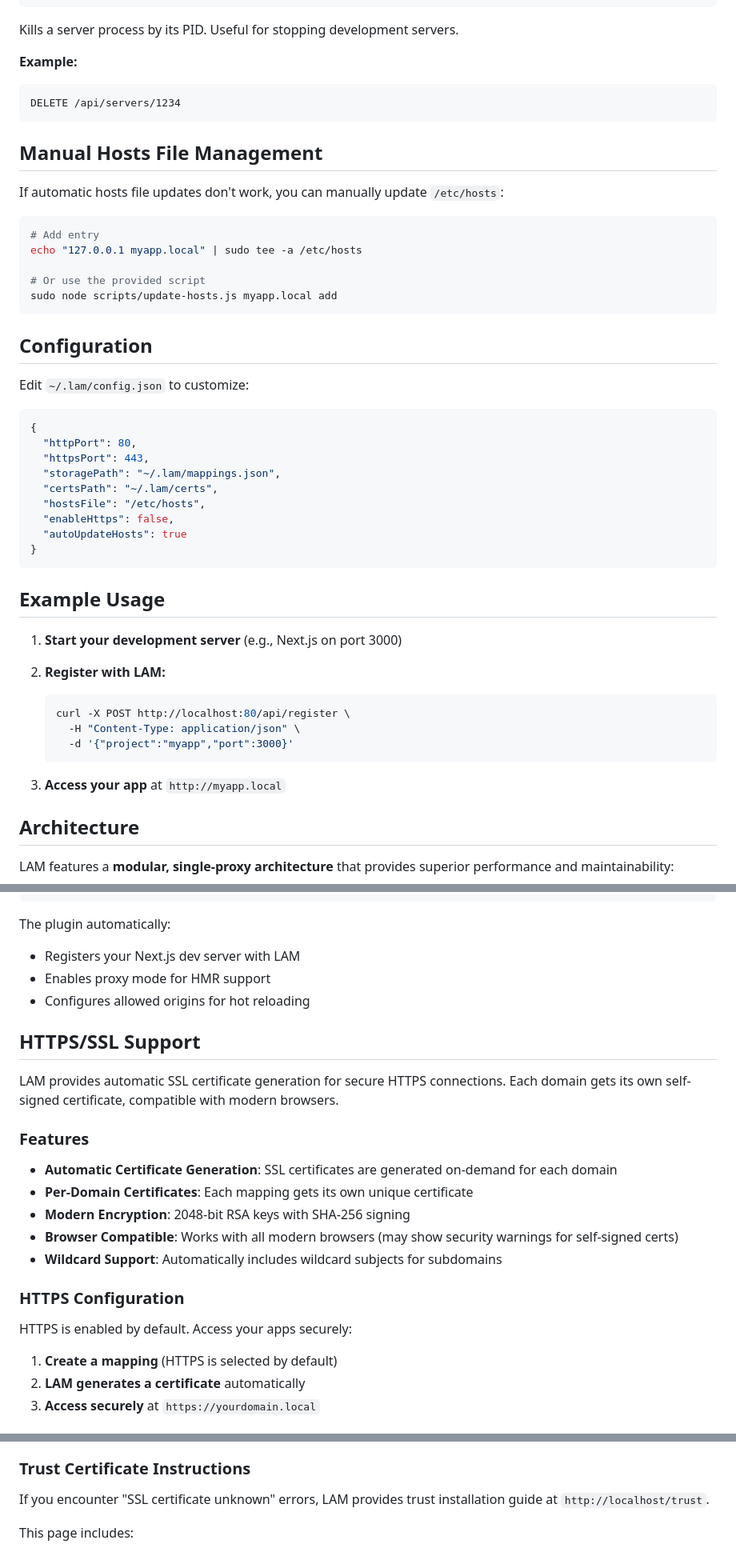
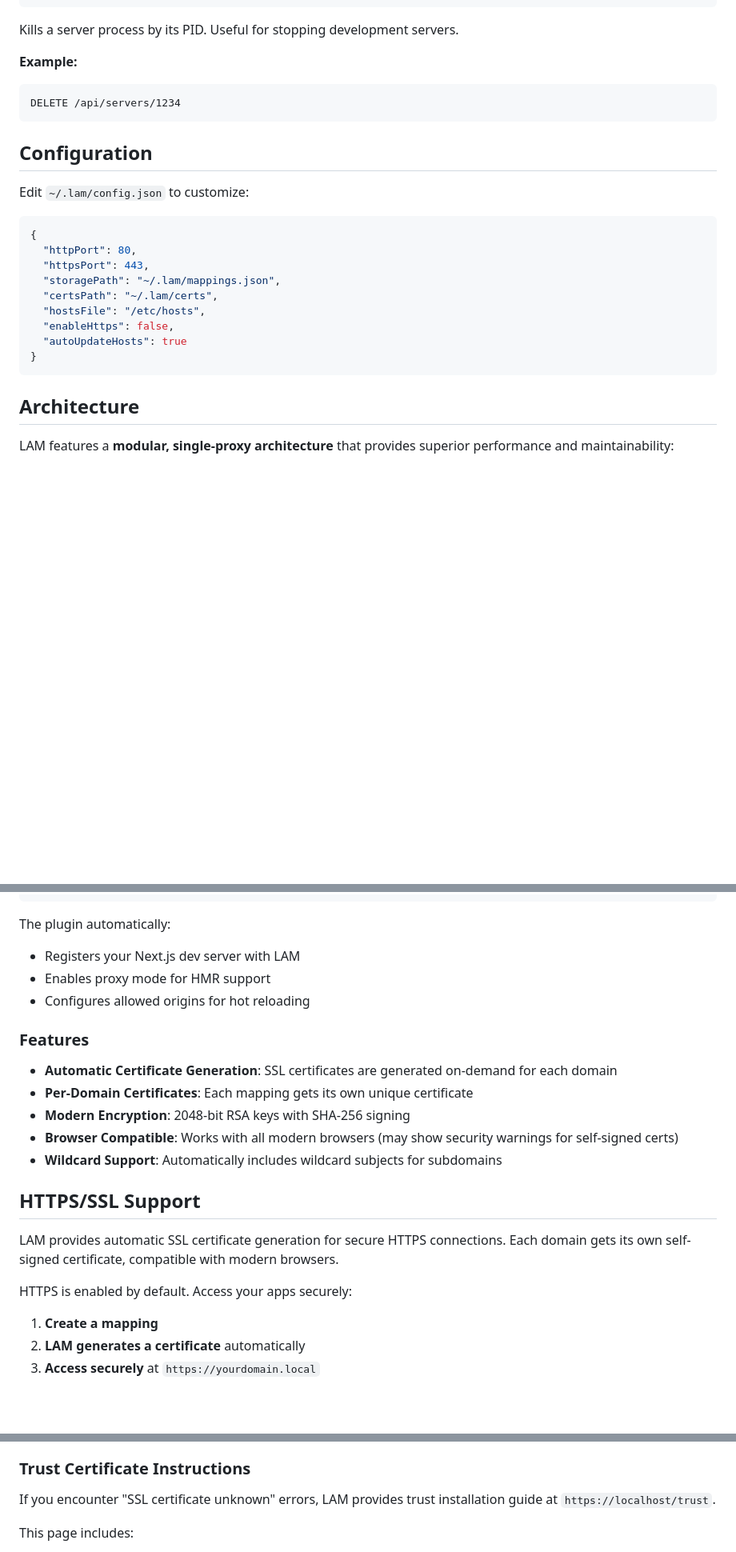
Before and after one commit to r21meghashyam/lam, a Markdown page: README.md, 3 parts joined by grey strips. Shown at 80% size. Rendered like a GitHub page; blank space fills up the shorter version.

````diff
--- a/README.md
+++ b/README.md
@@ -224,19 +156,6 @@ Kills a server process by its PID. Useful for stopping development servers.
 DELETE /api/servers/1234
 ```
 
-## Manual Hosts File Management
-
-If automatic hosts file updates don't work, you can manually update
-`/etc/hosts`:
-
-```bash
-# Add entry
-echo "127.0.0.1 myapp.local" | sudo tee -a /etc/hosts
-
-# Or use the provided script
-sudo node scripts/update-hosts.js myapp.local add
-```
-
 ## Configuration
 
 Edit `~/.lam/config.json` to customize:
@@ -252,19 +171,6 @@ Edit `~/.lam/config.json` to customize:
   "autoUpdateHosts": true
 }
 ```
-
-## Example Usage
-
-1. **Start your development server** (e.g., Next.js on port 3000)
-
-2. **Register with LAM:**
-   ```bash
-   curl -X POST http://localhost:80/api/register \
-     -H "Content-Type: application/json" \
-     -d '{"project":"myapp","port":3000}'
-   ```
-
-3. **Access your app** at `http://myapp.local`
 
 ## Architecture
 
@@ -331,12 +234,6 @@ The plugin automatically:
 - Enables proxy mode for HMR support
 - Configures allowed origins for hot reloading
 
-## HTTPS/SSL Support
-
-LAM provides automatic SSL certificate generation for secure HTTPS connections.
-Each domain gets its own self-signed certificate, compatible with modern
-browsers.
-
 ### Features
 
 - **Automatic Certificate Generation**: SSL certificates are generated on-demand
@@ -347,11 +244,15 @@ browsers.
   warnings for self-signed certs)
 - **Wildcard Support**: Automatically includes wildcard subjects for subdomains
 
-### HTTPS Configuration
+## HTTPS/SSL Support
+
+LAM provides automatic SSL certificate generation for secure HTTPS connections.
+Each domain gets its own self-signed certificate, compatible with modern
+browsers.
 
 HTTPS is enabled by default. Access your apps securely:
 
-1. **Create a mapping** (HTTPS is selected by default)
+1. **Create a mapping**
 2. **LAM generates a certificate** automatically
 3. **Access securely** at `https://yourdomain.local`
 
@@ -448,7 +341,7 @@ After installation:
 ### Trust Certificate Instructions
 
 If you encounter "SSL certificate unknown" errors, LAM provides trust
-installation guide at `http://localhost/trust`.
+installation guide at `https://localhost/trust`.
 
 This page includes:
 
````
Also changed, not shown: other parts of README.md (+3 -91 lines).
